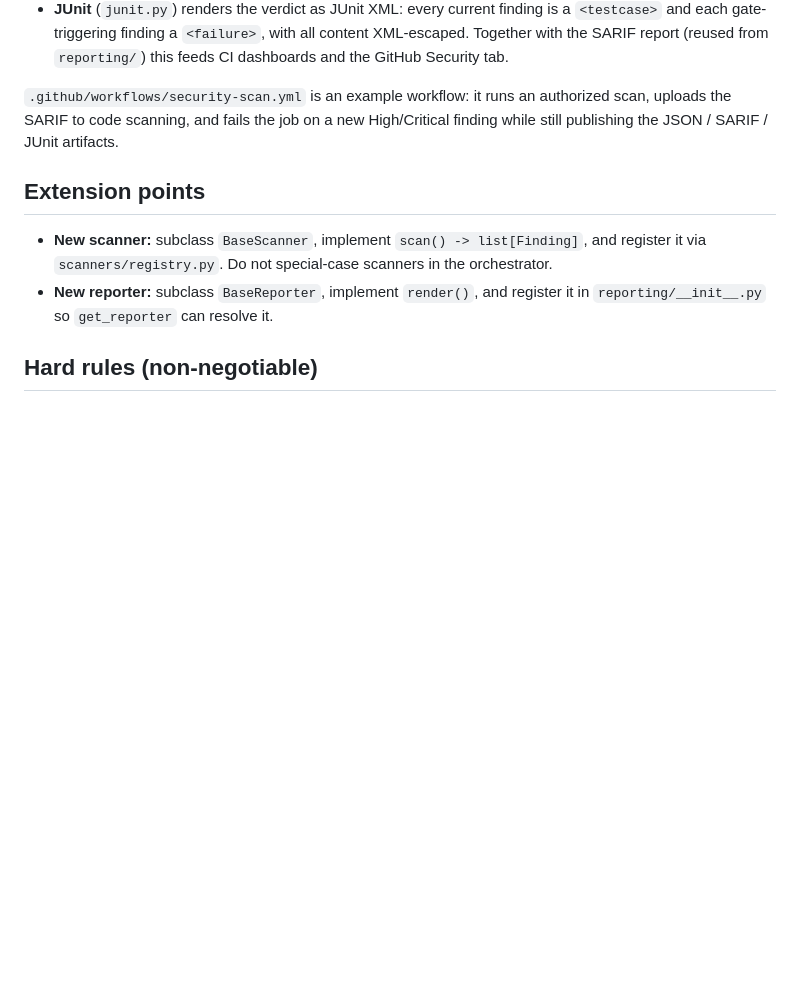
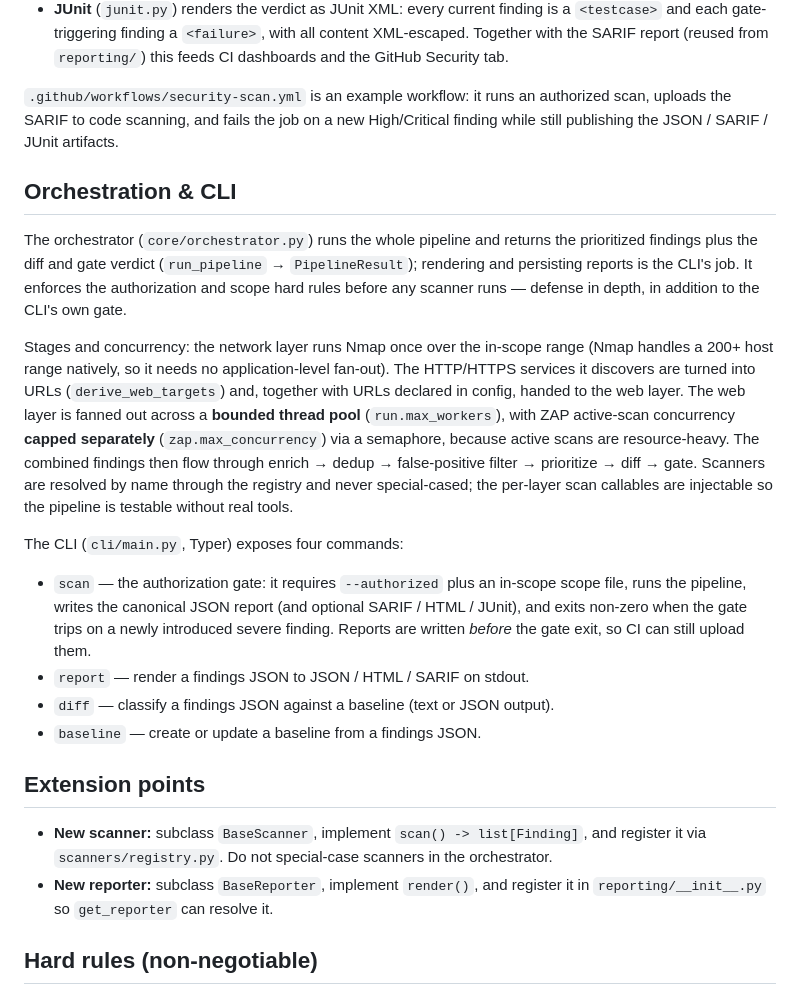
Before and after one commit to connor-p-mccune/vulnpipe, a Markdown page: docs/ARCHITECTURE.md, the part around the change. Rendered like a GitHub page; blank space fills up the shorter version.

Commit message:
docs(architecture): describe the orchestrator and CLI

```diff
--- a/docs/ARCHITECTURE.md
+++ b/docs/ARCHITECTURE.md
@@ -140,6 +140,35 @@ After reporting, the CI stage (`ci/`) turns findings into a build verdict.
 scan, uploads the SARIF to code scanning, and fails the job on a new High/Critical
 finding while still publishing the JSON / SARIF / JUnit artifacts.
 
+## Orchestration & CLI
+
+The orchestrator (`core/orchestrator.py`) runs the whole pipeline and returns the
+prioritized findings plus the diff and gate verdict (`run_pipeline` →
+`PipelineResult`); rendering and persisting reports is the CLI's job. It enforces the
+authorization and scope hard rules before any scanner runs — defense in depth, in
+addition to the CLI's own gate.
+
+Stages and concurrency: the network layer runs Nmap once over the in-scope range
+(Nmap handles a 200+ host range natively, so it needs no application-level fan-out).
+The HTTP/HTTPS services it discovers are turned into URLs (`derive_web_targets`) and,
+together with URLs declared in config, handed to the web layer. The web layer is
+fanned out across a **bounded thread pool** (`run.max_workers`), with ZAP active-scan
+concurrency **capped separately** (`zap.max_concurrency`) via a semaphore, because
+active scans are resource-heavy. The combined findings then flow through enrich →
+dedup → false-positive filter → prioritize → diff → gate. Scanners are resolved by
+name through the registry and never special-cased; the per-layer scan callables are
+injectable so the pipeline is testable without real tools.
+
+The CLI (`cli/main.py`, Typer) exposes four commands:
+
+- `scan` — the authorization gate: it requires `--authorized` plus an in-scope scope
+  file, runs the pipeline, writes the canonical JSON report (and optional SARIF / HTML
+  / JUnit), and exits non-zero when the gate trips on a newly introduced severe
+  finding. Reports are written *before* the gate exit, so CI can still upload them.
+- `report` — render a findings JSON to JSON / HTML / SARIF on stdout.
+- `diff` — classify a findings JSON against a baseline (text or JSON output).
+- `baseline` — create or update a baseline from a findings JSON.
+
 ## Extension points
 
 - **New scanner:** subclass `BaseScanner`, implement `scan() -> list[Finding]`,
```
